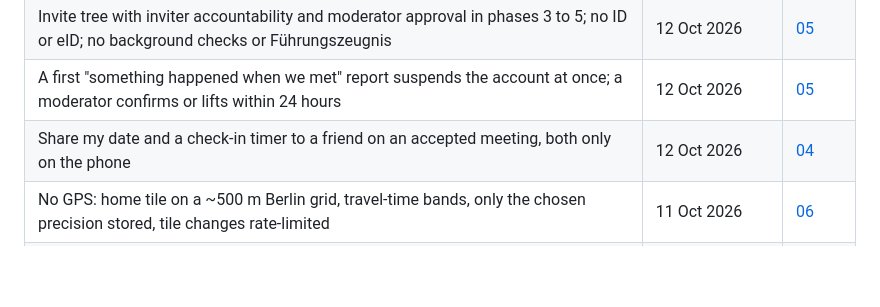
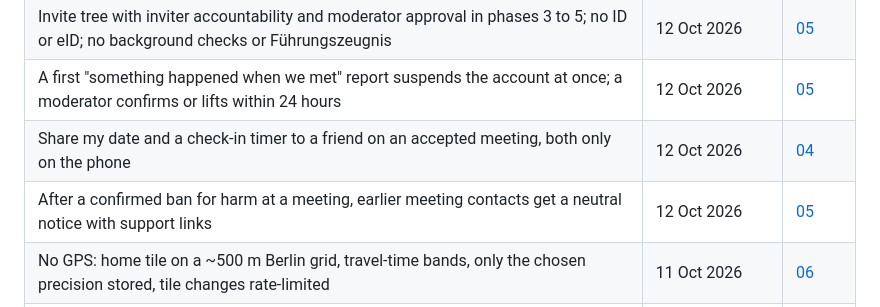
Before and after one commit to hendrikkintscher/opensourcedating, a Markdown page: docs/decisions.md, the part around the change. Rendered like a GitHub page; blank space fills up the shorter version.

```diff
--- a/docs/decisions.md
+++ b/docs/decisions.md
@@ -48,6 +48,7 @@ named phase gate).
 | Invite tree with inviter accountability and moderator approval in phases 3 to 5; no ID or eID; no background checks or Führungszeugnis | 12 Oct 2026 | [05](spec/05-safety.md) |
 | A first "something happened when we met" report suspends the account at once; a moderator confirms or lifts within 24 hours | 12 Oct 2026 | [05](spec/05-safety.md) |
 | Share my date and a check-in timer to a friend on an accepted meeting, both only on the phone | 12 Oct 2026 | [04](spec/04-conversations.md) |
+| After a confirmed ban for harm at a meeting, earlier meeting contacts get a neutral notice with support links | 12 Oct 2026 | [05](spec/05-safety.md) |
 | No GPS: home tile on a ~500 m Berlin grid, travel-time bands, only the chosen precision stored, tile changes rate-limited | 11 Oct 2026 | [06](spec/06-location.md) |
 | **D6** Precision levels 500 m, about 1.5 km (default) and district; finer location only phone to phone | 12 Oct 2026 | [06](spec/06-location.md) |
 | Photos: pipeline and moderation not decided yet | open | [07](spec/07-photos.md) |
```
Also changed, not shown: docs/spec/05-safety.md (+10 -2 lines).
